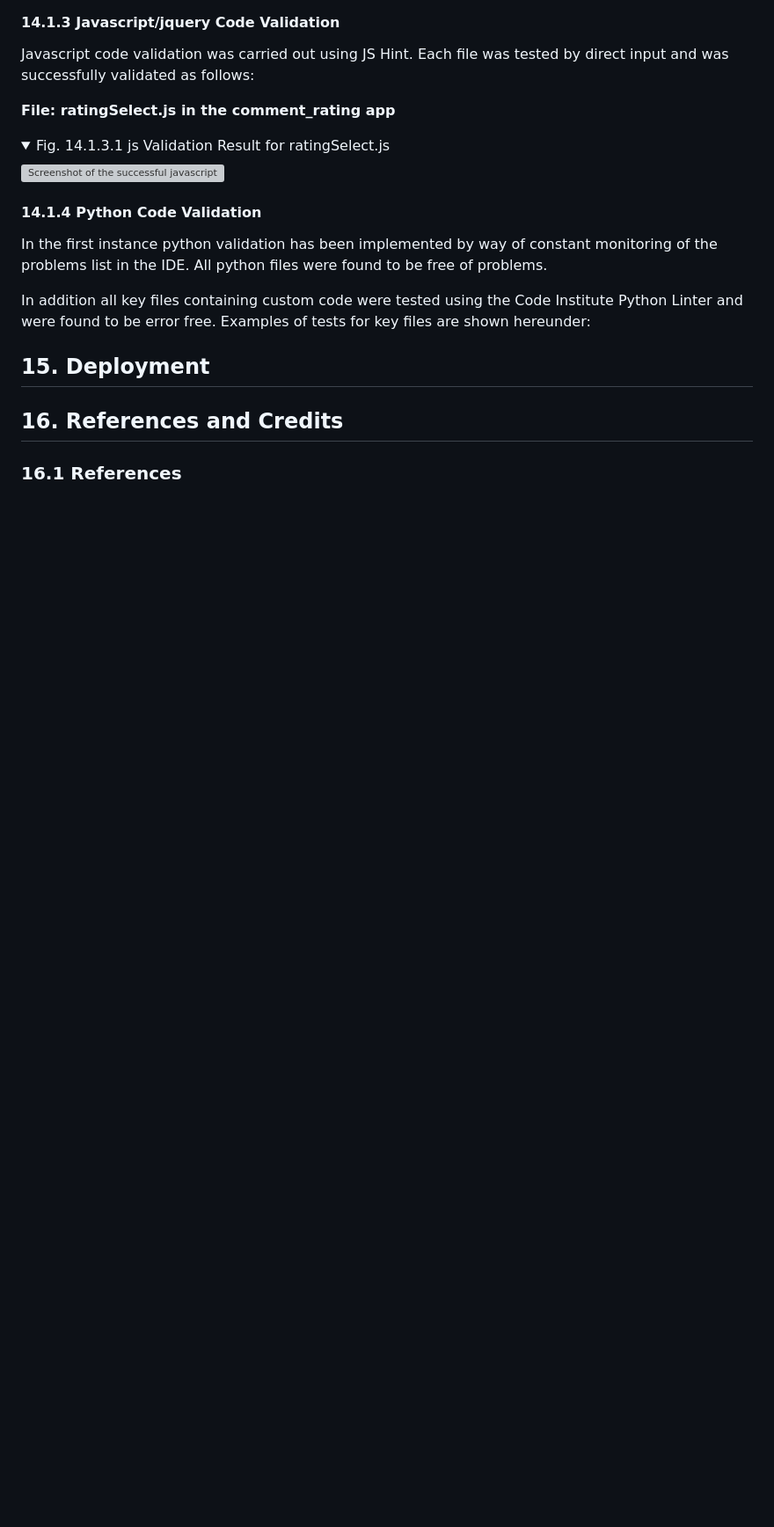
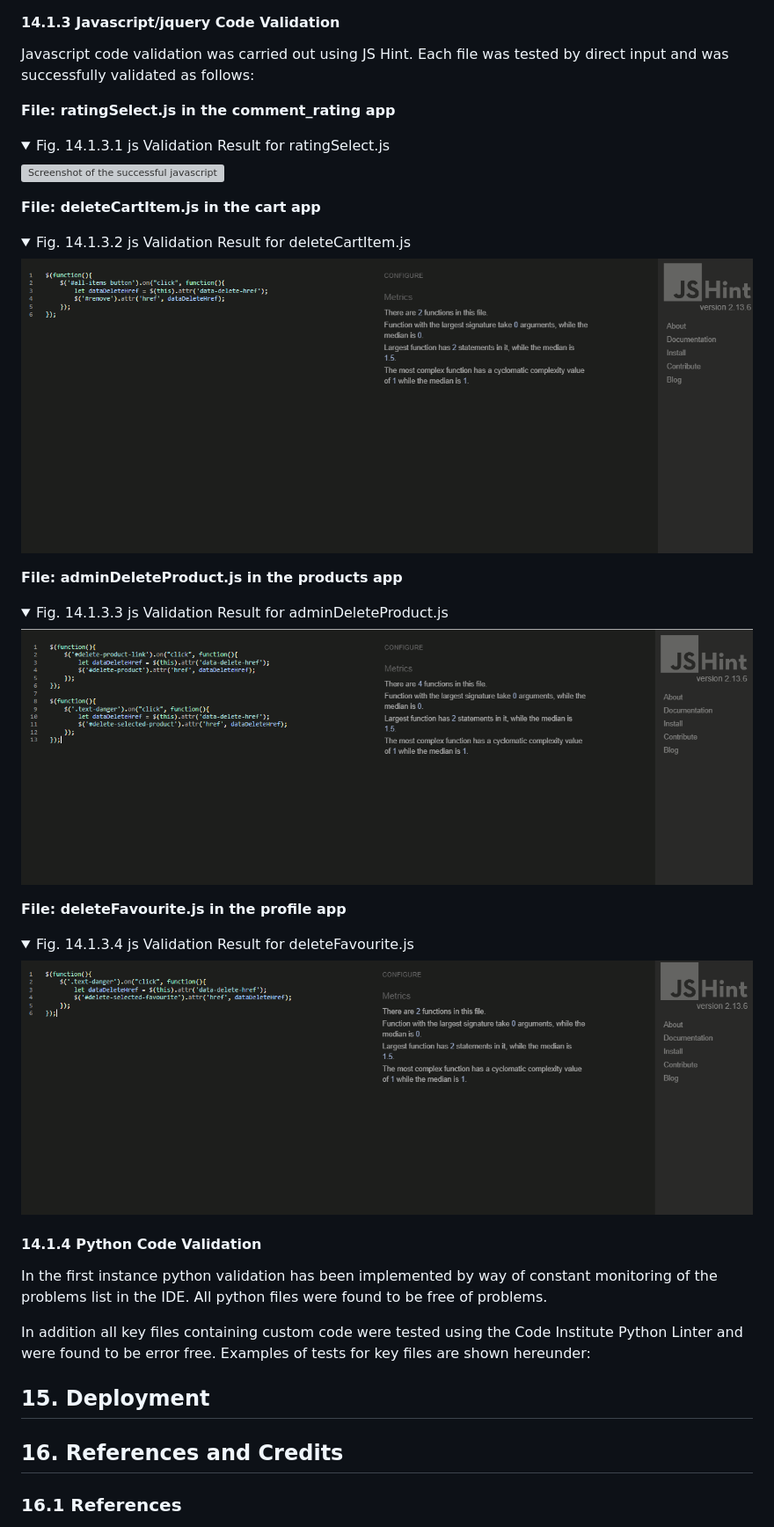
Before and after one commit to fenton1000/mf-portfolio-five-big-boring-shop, a Markdown page: README.md, the part around the change. Shown: that part at 88% size. Rendered like a GitHub page; pictures changed too: documents/js-val-adminDeleteProduct.png (added), documents/js-val-deleteCartItem.png (added), documents/js-val-deleteFavourite.png (added); folded sections open; blank space fills up the shorter version; grey boxes are pictures that could not be loaded.

Commit message:
Add the js validation section to the readme

```diff
--- a/README.md
+++ b/README.md
@@ -852,6 +852,24 @@ Javascript code validation was carried out using JS Hint. Each file was tested b
 <img src="documents/js-val-ratingSelect.png"
 alt="Screenshot of the successful javascript validation result for the ratingSelect.js file."></details>
 
+**File: deleteCartItem.js in the cart app**
+
+<details><summary>Fig. 14.1.3.2 js Validation Result for deleteCartItem.js</summary>
+<img src="documents/js-val-deleteCartItem.png"
+alt="Screenshot of the successful javascript validation result for the deleteCartItem.js file."></details>
+
+**File: adminDeleteProduct.js in the products app**
+
+<details><summary>Fig. 14.1.3.3 js Validation Result for adminDeleteProduct.js</summary>
+<img src="documents/js-val-adminDeleteProduct.png"
+alt="Screenshot of the successful javascript validation result for the adminDeleteProduct.js file."></details>
+
+**File: deleteFavourite.js in the profile app**
+
+<details><summary>Fig. 14.1.3.4 js Validation Result for deleteFavourite.js</summary>
+<img src="documents/js-val-deleteFavourite.png"
+alt="Screenshot of the successful javascript validation result for the deleteFavourite.js file."></details>
+
 #### 14.1.4 Python Code Validation
 
 In the first instance python validation has been implemented by way of constant monitoring of the problems list in the IDE. All python files were found to be free of problems.
```
Also changed, not shown: 1 other file.
